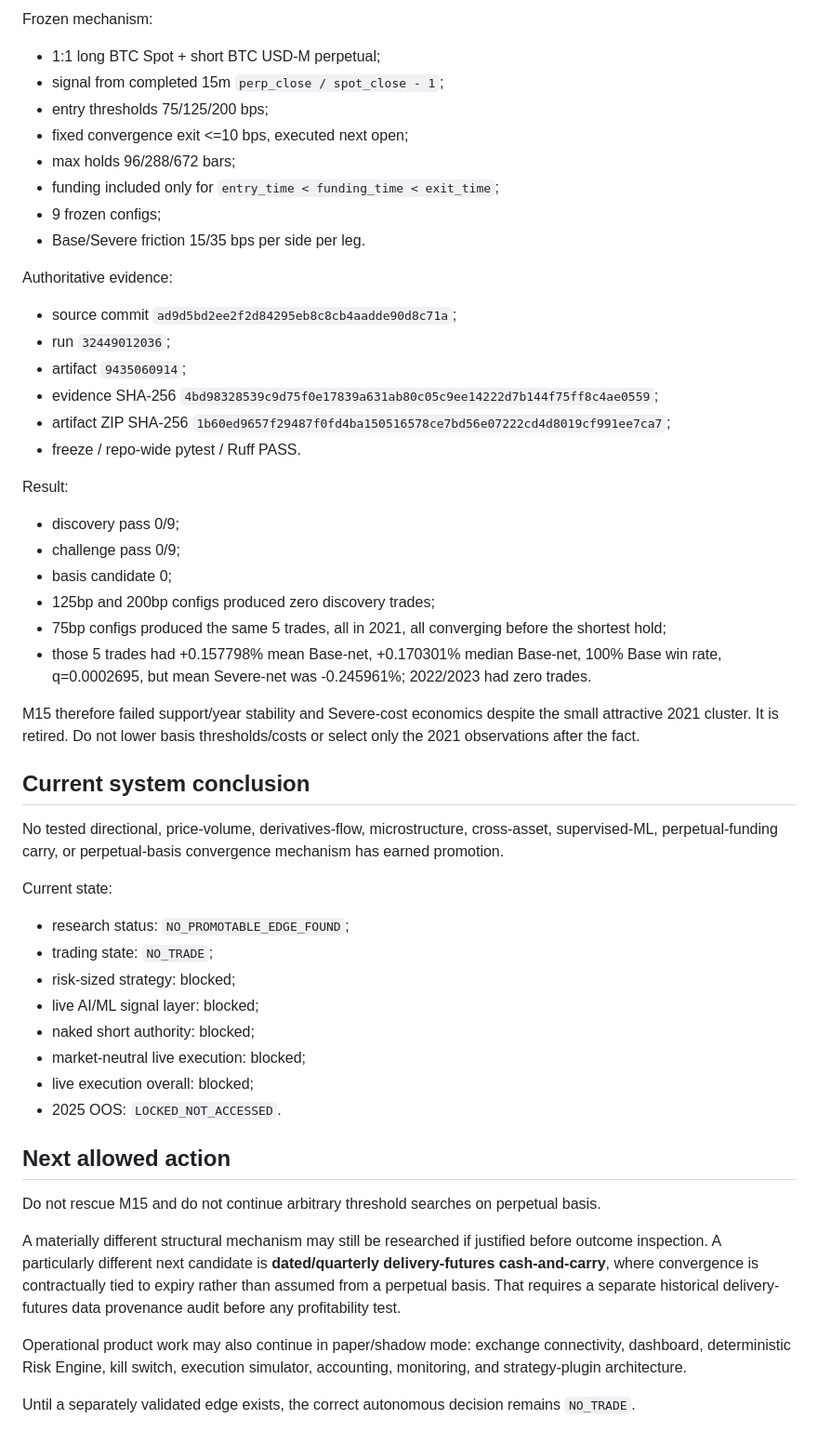
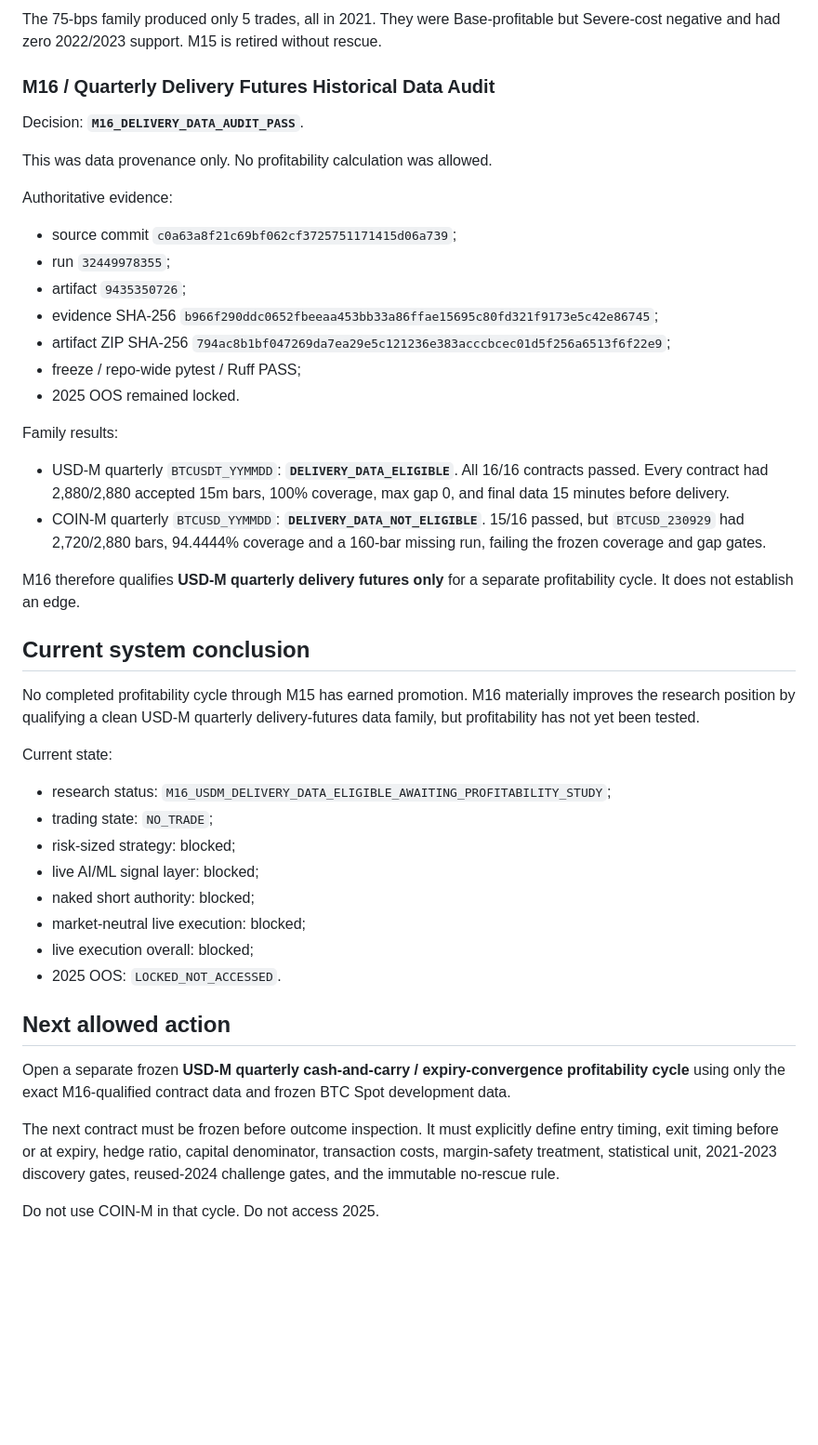
Before and after one commit to enkhbat194/EBA-Trader, a Markdown page: docs/PROJECT_STATE.md, the part around one of its changes. Shown at 93% size. GitHub-like rendering; blank space fills up the shorter version.

Commit message:
Advance project state through M16 data audit

```diff
--- a/docs/PROJECT_STATE.md
+++ b/docs/PROJECT_STATE.md
@@ -59,38 +58,32 @@ Decision: **`NO_STABLE_BASIS_CONVERGENCE_EDGE_FOUND`**.
 
-Frozen mechanism:
-- 1:1 long BTC Spot + short BTC USD-M perpetual;
-- signal from completed 15m `perp_close / spot_close - 1`;
-- entry thresholds 75/125/200 bps;
-- fixed convergence exit <=10 bps, executed next open;
-- max holds 96/288/672 bars;
-- funding included only for `entry_time < funding_time < exit_time`;
-- 9 frozen configs;
-- Base/Severe friction 15/35 bps per side per leg.
+The 75-bps family produced only 5 trades, all in 2021. They were Base-profitable but Severe-cost negative and had zero 2022/2023 support. M15 is retired without rescue.
+
+### M16 / Quarterly Delivery Futures Historical Data Audit
+Decision: **`M16_DELIVERY_DATA_AUDIT_PASS`**.
+
+This was data provenance only. No profitability calculation was allowed.
 
 Authoritative evidence:
-- source commit `ad9d5bd2ee2f2d84295eb8c8cb4aadde90d8c71a`;
-- run `32449012036`;
-- artifact `9435060914`;
-- evidence SHA-256 `4bd98328539c9d75f0e17839a631ab80c05c9ee14222d7b144f75ff8c4ae0559`;
-- artifact ZIP SHA-256 `1b60ed9657f29487f0fd4ba150516578ce7bd56e07222cd4d8019cf991ee7ca7`;
-- freeze / repo-wide pytest / Ruff PASS.
+- source commit `c0a63a8f21c69bf062cf3725751171415d06a739`;
+- run `32449978355`;
+- artifact `9435350726`;
+- evidence SHA-256 `b966f290ddc0652fbeeaa453bb33a86ffae15695c80fd321f9173e5c42e86745`;
+- artifact ZIP SHA-256 `794ac8b1bf047269da7ea29e5c121236e383acccbcec01d5f256a6513f6f22e9`;
+- freeze / repo-wide pytest / Ruff PASS;
+- 2025 OOS remained locked.
 
-Result:
-- discovery pass 0/9;
-- challenge pass 0/9;
-- basis candidate 0;
-- 125bp and 200bp configs produced zero discovery trades;
-- 75bp configs produced the same 5 trades, all in 2021, all converging before the shortest hold;
-- those 5 trades had +0.157798% mean Base-net, +0.170301% median Base-net, 100% Base win rate, q=0.0002695, but mean Severe-net was -0.245961%; 2022/2023 had zero trades.
+Family results:
+- USD-M quarterly `BTCUSDT_YYMMDD`: **`DELIVERY_DATA_ELIGIBLE`**. All 16/16 contracts passed. Every contract had 2,880/2,880 accepted 15m bars, 100% coverage, max gap 0, and final data 15 minutes before delivery.
+- COIN-M quarterly `BTCUSD_YYMMDD`: **`DELIVERY_DATA_NOT_ELIGIBLE`**. 15/16 passed, but `BTCUSD_230929` had 2,720/2,880 bars, 94.4444% coverage and a 160-bar missing run, failing the frozen coverage and gap gates.
 
-M15 therefore failed support/year stability and Severe-cost economics despite the small attractive 2021 cluster. It is retired. Do not lower basis thresholds/costs or select only the 2021 observations after the fact.
+M16 therefore qualifies **USD-M quarterly delivery futures only** for a separate profitability cycle. It does not establish an edge.
 
 ## Current system conclusion
 
-No tested directional, price-volume, derivatives-flow, microstructure, cross-asset, supervised-ML, perpetual-funding carry, or perpetual-basis convergence mechanism has earned promotion.
+No completed profitability cycle through M15 has earned promotion. M16 materially improves the research position by qualifying a clean USD-M quarterly delivery-futures data family, but profitability has not yet been tested.
 
 Current state:
-- research status: `NO_PROMOTABLE_EDGE_FOUND`;
+- research status: `M16_USDM_DELIVERY_DATA_ELIGIBLE_AWAITING_PROFITABILITY_STUDY`;
 - trading state: `NO_TRADE`;
 - risk-sized strategy: blocked;
 - live AI/ML signal layer: blocked;
@@ -101,10 +94,8 @@ Current state:
 
 ## Next allowed action
 
-Do not rescue M15 and do not continue arbitrary threshold searches on perpetual basis.
+Open a separate frozen **USD-M quarterly cash-and-carry / expiry-convergence profitability cycle** using only the exact M16-qualified contract data and frozen BTC Spot development data.
 
-A materially different structural mechanism may still be researched if justified before outcome inspection. A particularly different next candidate is **dated/quarterly delivery-futures cash-and-carry**, where convergence is contractually tied to expiry rather than assumed from a perpetual basis. That requires a separate historical delivery-futures data provenance audit before any profitability test.
+The next contract must be frozen before outcome inspection. It must explicitly define entry timing, exit timing before or at expiry, hedge ratio, capital denominator, transaction costs, margin-safety treatment, statistical unit, 2021-2023 discovery gates, reused-2024 challenge gates, and the immutable no-rescue rule.
 
-Operational product work may also continue in paper/shadow mode: exchange connectivity, dashboard, deterministic Risk Engine, kill switch, execution simulator, accounting, monitoring, and strategy-plugin architecture.
-
-Until a separately validated edge exists, the correct autonomous decision remains `NO_TRADE`.
+Do not use COIN-M in that cycle. Do not access 2025.
```
Also changed, not shown: other parts of docs/PROJECT_STATE.md (+11 -12 lines).
